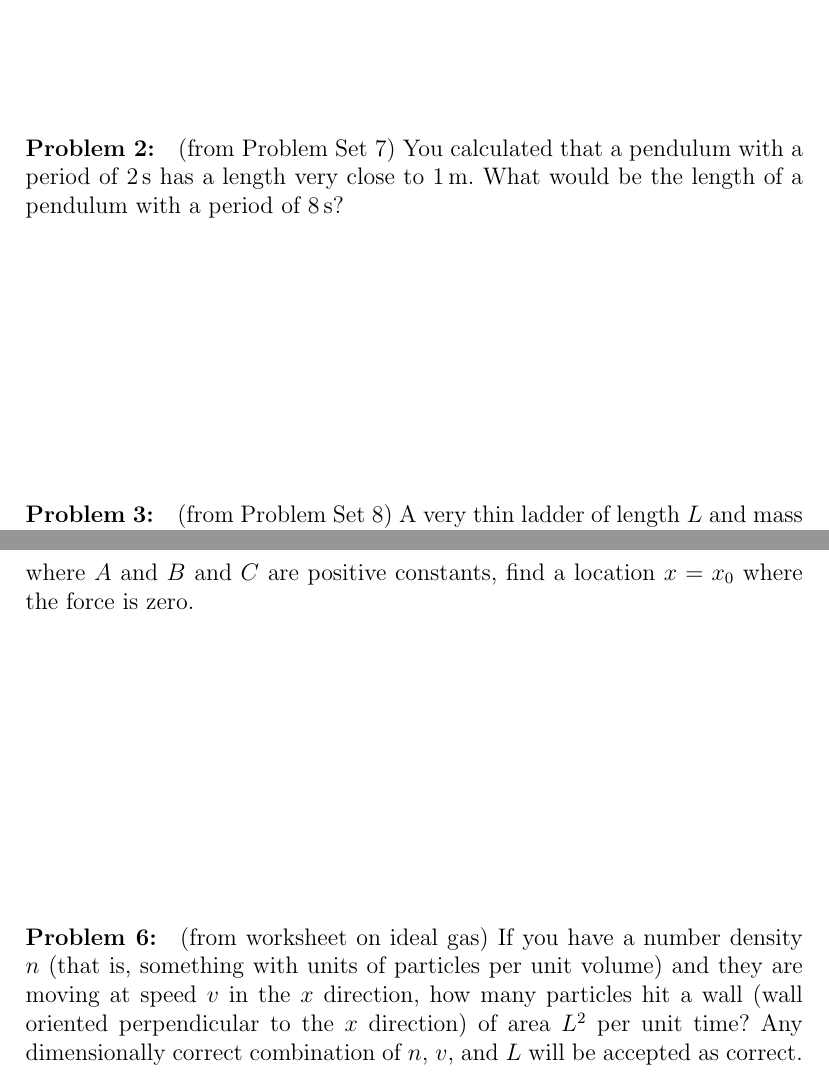
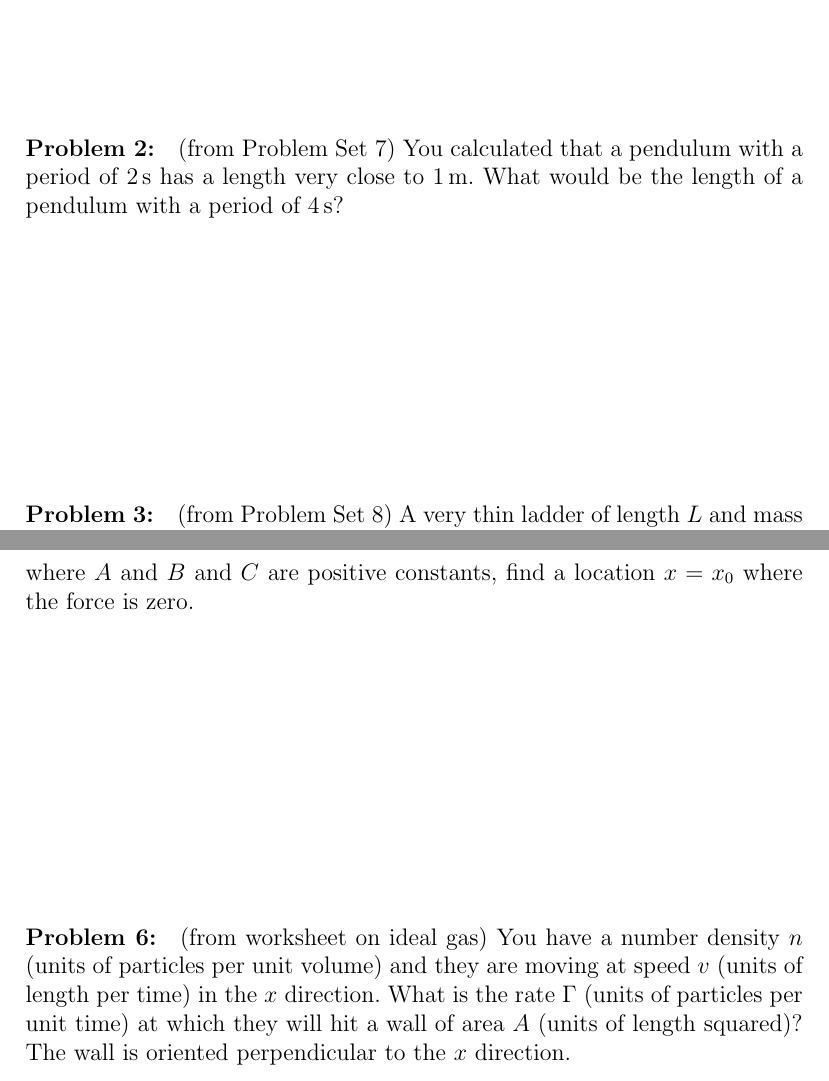
Before and after one commit to davidwhogg/Physics1, a LaTeX problem sheet (tex/physics1_exam4.tex): two parts of pages 1 and 2 of 2, joined at a grey line, cut so that both start at the same text. Compiled offline with pdfLaTeX.

Commit message:
wording tweaks

```diff
--- a/tex/physics1_exam4.tex
+++ b/tex/physics1_exam4.tex
@@ -20,7 +20,7 @@ Imagine that the ice cube is $2\,\cm$ on a side, and make any other
 (from Problem Set 7)
 You calculated that a pendulum with a period of $2\,\s$ has a length
 very close to $1\,\m$. What would be the length of a pendulum with
-a period of $8\,\s$?
+a period of $4\,\s$?
 
 \vfill
 
@@ -57,11 +57,12 @@ the force is zero.
 
 \paragraph{\problemname~\theproblem:}\refstepcounter{problem}%
 (from worksheet on ideal gas)
-If you have a number density $n$ (that is, something with units of particles per unit volume)
-and they are moving at speed $v$ in the $x$ direction, how many particles hit a wall (wall
-oriented perpendicular to the $x$ direction) of area
-$L^2$ per unit time? Any dimensionally correct combination of $n$, $v$, and $L$ will be accepted
-as correct.
+You have a number density $n$ (units of particles per unit volume)
+and they are moving at speed $v$ (units of length per time)
+in the $x$ direction.
+What is the rate $\Gamma$ (units of particles per unit time) at which they
+will hit a wall of area $A$ (units of length squared)?
+The wall is oriented perpendicular to the $x$ direction.
 
 \vfill
 ~
```
